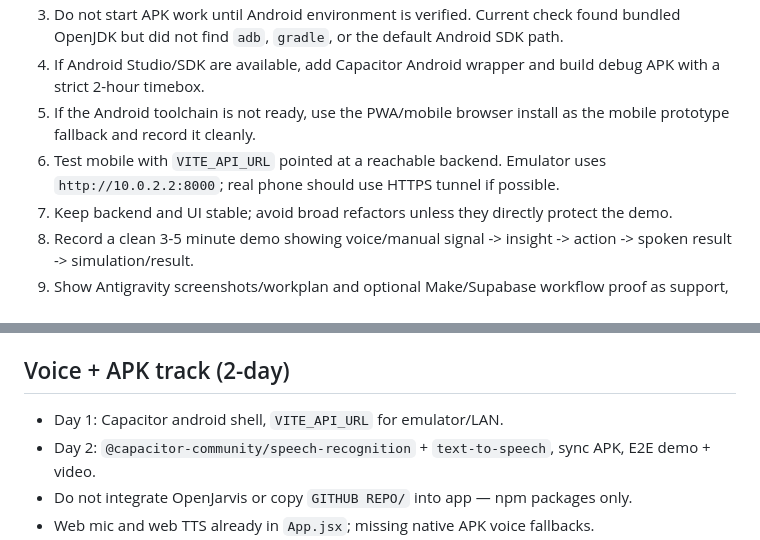
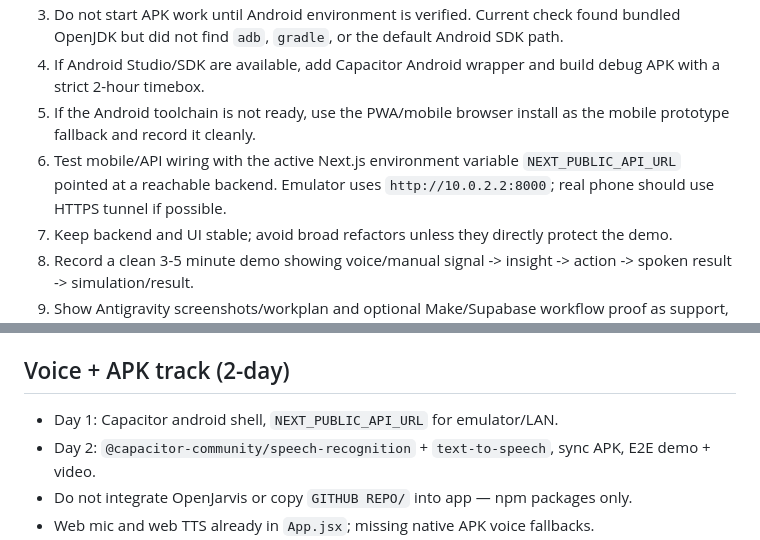
Before and after one commit to ImmadMansoor/autonomous-agent-system, a Markdown page: SHARED_PLAN.md, 2 parts joined by grey strips. Drawn GitHub-style.

Commit message:
Fix shared plan frontend env var note

```diff
--- a/SHARED_PLAN.md
+++ b/SHARED_PLAN.md
@@ -53,7 +53,7 @@ Do not pivot to Supabase, FlutterFlow, Make.com, or n8n now. Supabase/Make can b
 3. Do not start APK work until Android environment is verified. Current check found bundled OpenJDK but did not find `adb`, `gradle`, or the default Android SDK path.
 4. If Android Studio/SDK are available, add Capacitor Android wrapper and build debug APK with a strict 2-hour timebox.
 5. If the Android toolchain is not ready, use the PWA/mobile browser install as the mobile prototype fallback and record it cleanly.
-6. Test mobile with `VITE_API_URL` pointed at a reachable backend. Emulator uses `http://10.0.2.2:8000`; real phone should use HTTPS tunnel if possible.
+6. Test mobile/API wiring with the active Next.js environment variable `NEXT_PUBLIC_API_URL` pointed at a reachable backend. Emulator uses `http://10.0.2.2:8000`; real phone should use HTTPS tunnel if possible.
 7. Keep backend and UI stable; avoid broad refactors unless they directly protect the demo.
 8. Record a clean 3-5 minute demo showing voice/manual signal -> insight -> action -> spoken result -> simulation/result.
 9. Show Antigravity screenshots/workplan and optional Make/Supabase workflow proof as support, not as the core live path.
@@ -64,7 +64,7 @@ Start with `AGENTS.md`, then `PROJECT_HISTORY_A_TO_Z.txt`, then this file, then
 
 ## Voice + APK track (2-day)
 
-- Day 1: Capacitor android shell, `VITE_API_URL` for emulator/LAN.
+- Day 1: Capacitor android shell, `NEXT_PUBLIC_API_URL` for emulator/LAN.
 - Day 2: `@capacitor-community/speech-recognition` + `text-to-speech`, sync APK, E2E demo + video.
 - Do not integrate OpenJarvis or copy `GITHUB REPO/` into app — npm packages only.
 - Web mic and web TTS already in `App.jsx`; missing native APK voice fallbacks.
```
